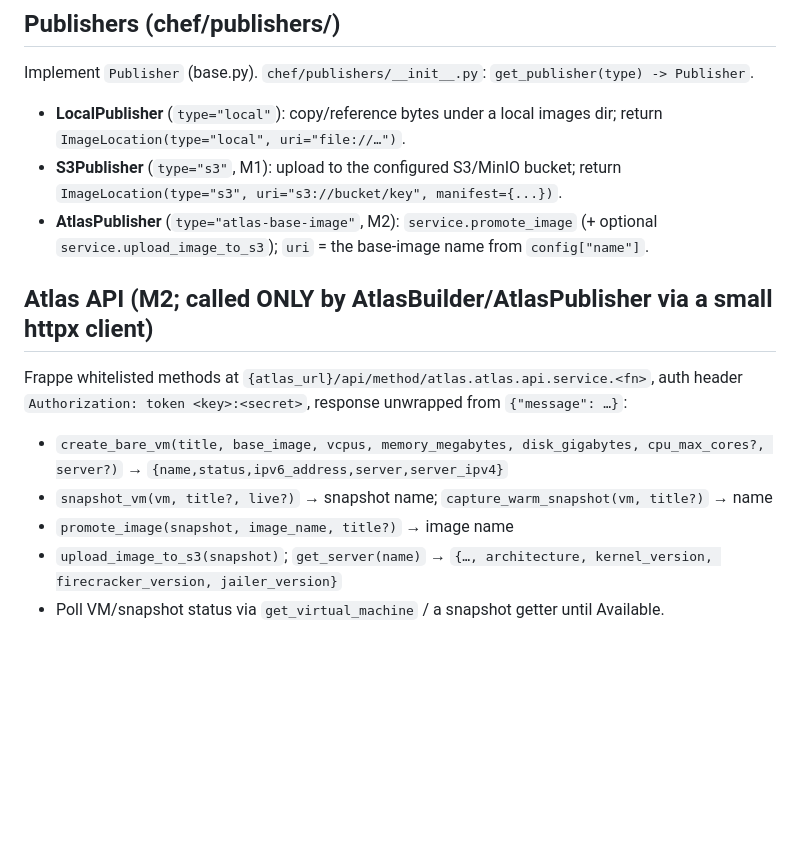
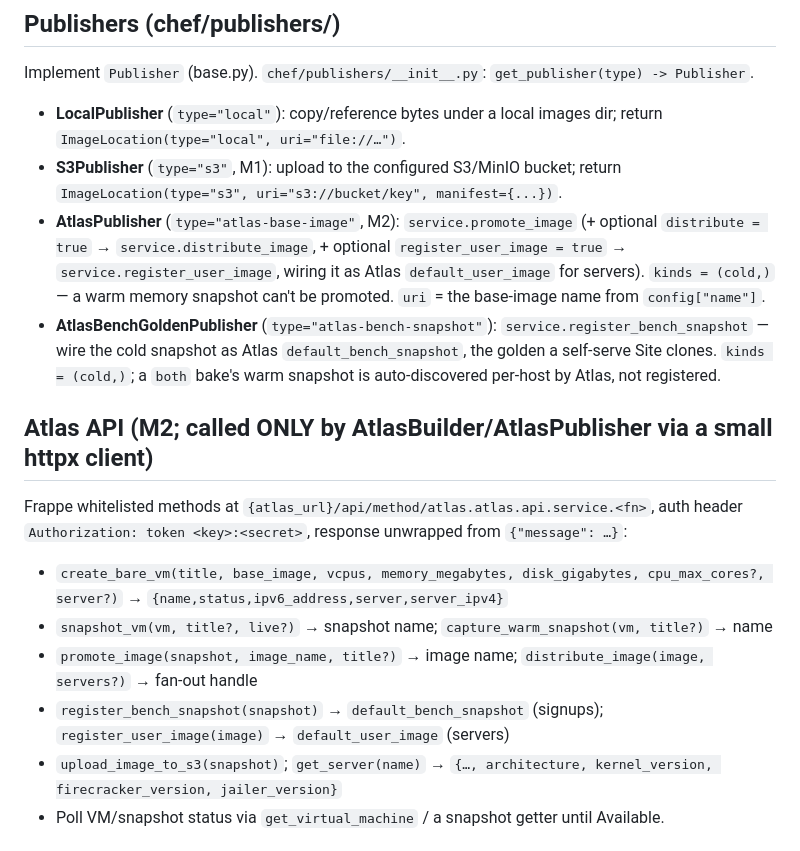
Before and after one commit to frappe/chef, a Markdown page: CONTRACT.md, the part around the change. Rendered like a GitHub page; blank space fills up the shorter version.

Commit message:
docs(contract): the atlas-bench-snapshot sink + register flags

```diff
--- a/CONTRACT.md
+++ b/CONTRACT.md
@@ -130,7 +130,12 @@ Implement `Publisher` (base.py). `chef/publishers/__init__.py`: `get_publisher(t
 - **S3Publisher** (`type="s3"`, M1): upload to the configured S3/MinIO bucket; return
   `ImageLocation(type="s3", uri="s3://bucket/key", manifest={...})`.
 - **AtlasPublisher** (`type="atlas-base-image"`, M2): `service.promote_image` (+ optional
-  `service.upload_image_to_s3`); `uri` = the base-image name from `config["name"]`.
+  `distribute = true` → `service.distribute_image`, + optional `register_user_image = true` →
+  `service.register_user_image`, wiring it as Atlas `default_user_image` for servers). `kinds =
+  (cold,)` — a warm memory snapshot can't be promoted. `uri` = the base-image name from `config["name"]`.
+- **AtlasBenchGoldenPublisher** (`type="atlas-bench-snapshot"`): `service.register_bench_snapshot`
+  — wire the cold snapshot as Atlas `default_bench_snapshot`, the golden a self-serve Site clones.
+  `kinds = (cold,)`; a `both` bake's warm snapshot is auto-discovered per-host by Atlas, not registered.
 
 ## Atlas API (M2; called ONLY by AtlasBuilder/AtlasPublisher via a small httpx client)
 
@@ -139,7 +144,8 @@ header `Authorization: token <key>:<secret>`, response unwrapped from `{"message
 - `create_bare_vm(title, base_image, vcpus, memory_megabytes, disk_gigabytes, cpu_max_cores?, server?)`
   → `{name,status,ipv6_address,server,server_ipv4}`
 - `snapshot_vm(vm, title?, live?)` → snapshot name; `capture_warm_snapshot(vm, title?)` → name
-- `promote_image(snapshot, image_name, title?)` → image name
+- `promote_image(snapshot, image_name, title?)` → image name; `distribute_image(image, servers?)` → fan-out handle
+- `register_bench_snapshot(snapshot)` → `default_bench_snapshot` (signups); `register_user_image(image)` → `default_user_image` (servers)
 - `upload_image_to_s3(snapshot)`; `get_server(name)` → `{…, architecture, kernel_version, firecracker_version, jailer_version}`
 - Poll VM/snapshot status via `get_virtual_machine` / a snapshot getter until Available.
 
```
